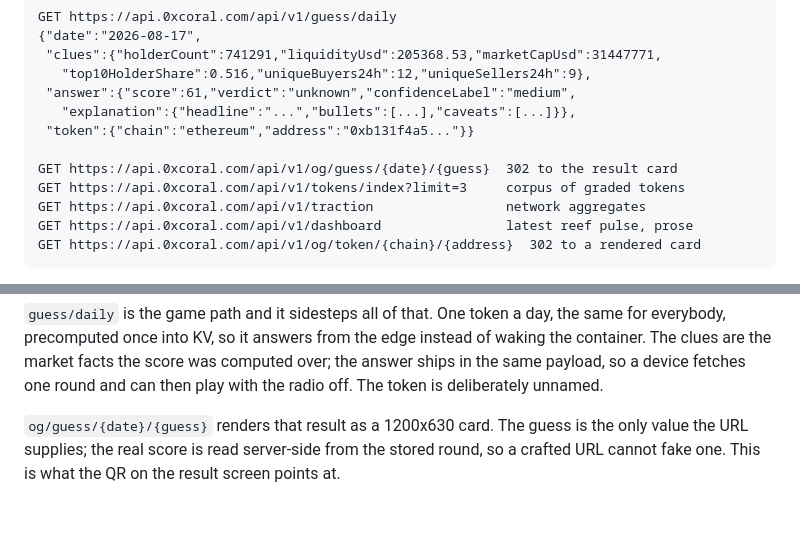
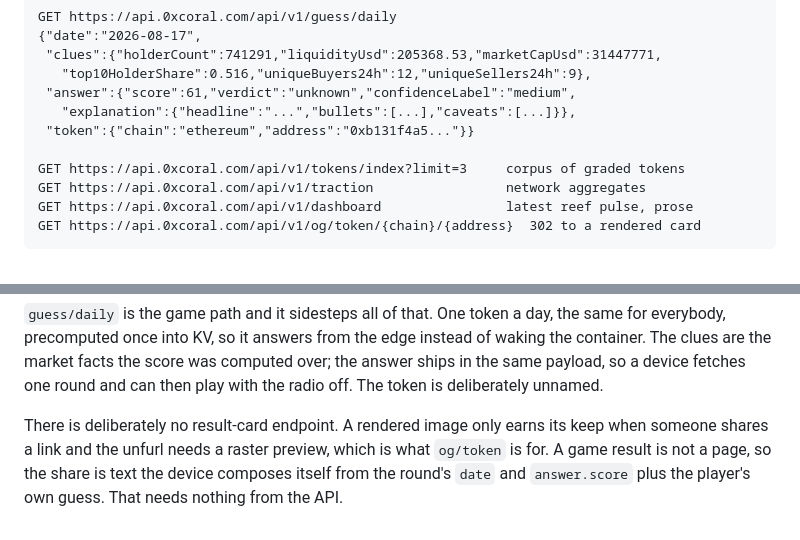
Before and after one commit to ryanio/cardputer, a Markdown page: docs/API.md, 2 parts joined by grey strips. GitHub-like rendering.

```diff
--- a/docs/API.md
+++ b/docs/API.md
@@ -99,7 +99,6 @@ GET https://api.0xcoral.com/api/v1/guess/daily
    "explanation":{"headline":"...","bullets":[...],"caveats":[...]}},
  "token":{"chain":"ethereum","address":"0xb131f4a5..."}}
 
-GET https://api.0xcoral.com/api/v1/og/guess/{date}/{guess}  302 to the result card
 GET https://api.0xcoral.com/api/v1/tokens/index?limit=3     corpus of graded tokens
 GET https://api.0xcoral.com/api/v1/traction                 network aggregates
 GET https://api.0xcoral.com/api/v1/dashboard                latest reef pulse, prose
@@ -127,7 +126,8 @@ of waking the container. The clues are the market facts the score was computed
 over; the answer ships in the same payload, so a device fetches one round and can
 then play with the radio off. The token is deliberately unnamed.
 
-`og/guess/{date}/{guess}` renders that result as a 1200x630 card. The guess is
-the only value the URL supplies; the real score is read server-side from the
-stored round, so a crafted URL cannot fake one. This is what the QR on the result
-screen points at.
+There is deliberately no result-card endpoint. A rendered image only earns its
+keep when someone shares a link and the unfurl needs a raster preview, which is
+what `og/token` is for. A game result is not a page, so the share is text the
+device composes itself from the round's `date` and `answer.score` plus the
+player's own guess. That needs nothing from the API.
```
Also changed, not shown: docs/ROADMAP.md (+18 -7 lines).
